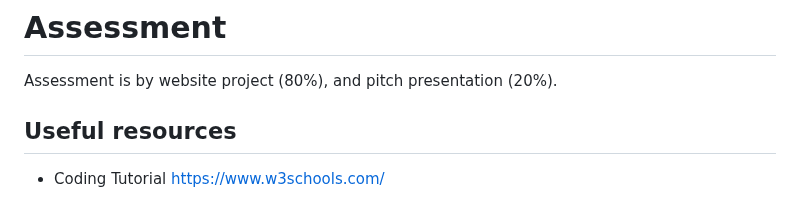
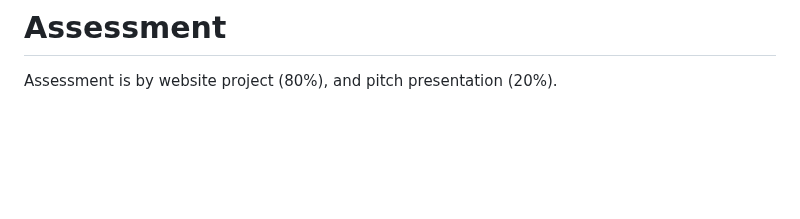
Before and after one commit to ZhouProject/UoR-Web-Design-2, a Markdown page: README.md, the part around one of its changes. Rendered like a GitHub page; blank space fills up the shorter version.

```diff
--- a/README.md
+++ b/README.md
@@ -97,8 +100,3 @@ Week 12 - Pitch Presentations
 
 # Assessment
 Assessment is by website project (80%), and pitch presentation (20%).
-
-## Useful resources
-
-- Coding Tutorial
-https://www.w3schools.com/
```
Also changed, not shown: other parts of README.md (+4 -1 lines).
